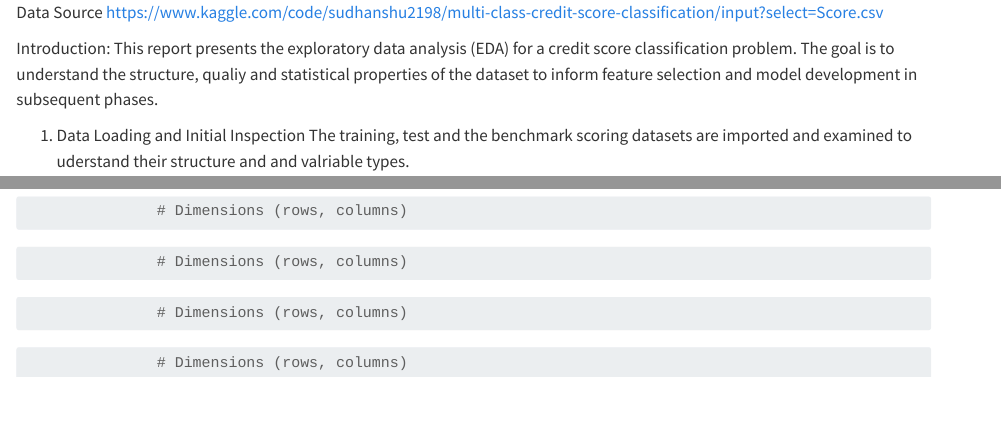
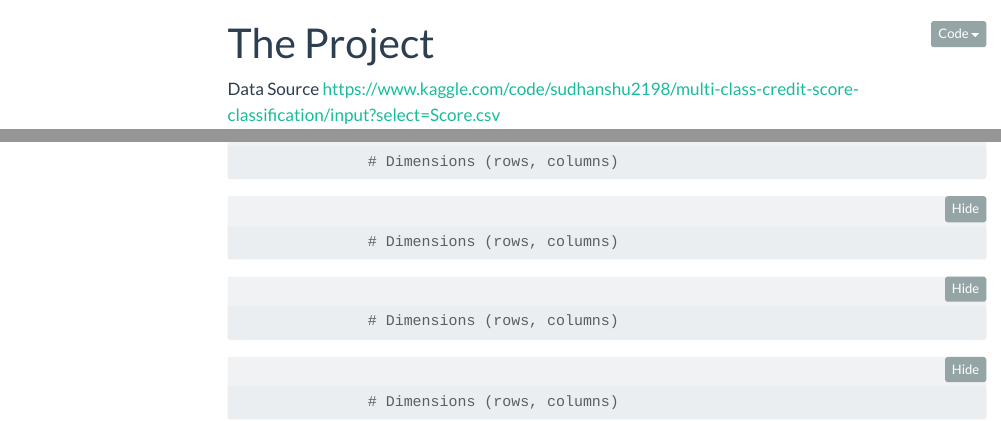
Before and after one commit to LeenaKH123/statistics, a Quarto document (ProjectPlanEDA/TheProject.qmd): the page in a window 1100 px wide, from its top, and a second part further down, joined at a grey line. Rendered offline with R 4.5, knitr and Pandoc in place of Quarto, with nearby package versions; folded parts are opened; some code elsewhere in the file could not run offline; menus at the side of the page are left out.

Commit message:
making the sections foldable

````diff
--- a/ProjectPlanEDA/TheProject.qmd
+++ b/ProjectPlanEDA/TheProject.qmd
@@ -1,3 +1,13 @@
+---
+title: "The Project"
+format:
+  html:
+    code-fold: true
+    code-tools: true
+    toc: true
+    theme: flatly
+---
+
 Data Source
 https://www.kaggle.com/code/sudhanshu2198/multi-class-credit-score-classification/input?select=Score.csv
 
@@ -123,10 +133,10 @@ Columns such as identifiers and personal details (Ex: ID, Name, SSN) are removed
                # Dimensions (rows, columns)
 ```
 
-```{r}
+```{r collapse=TRUE}
                # Dimensions (rows, columns)
 ```
 
-```{r}
+```{r collapse=TRUE}
                # Dimensions (rows, columns)
 ```
````
Also changed, not shown: ProjectPlanEDA/TheProject.html.
